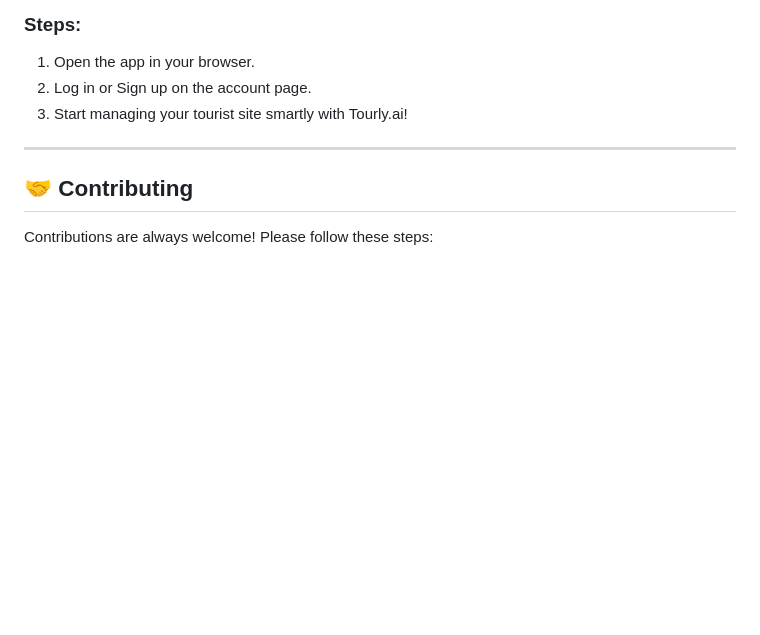
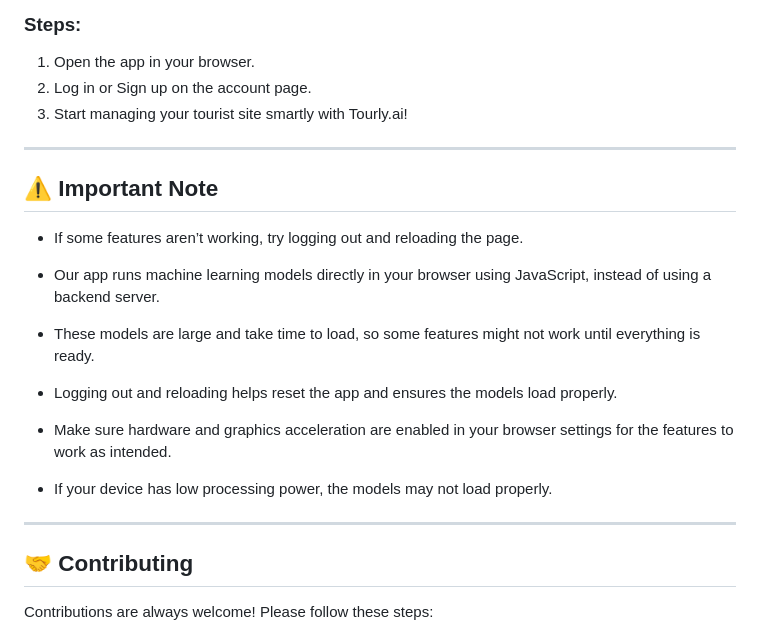
Before and after one commit to Leter-Tech/Tourly.ai, a Markdown page: README.md, the part around the change. Drawn GitHub-style; blank space fills up the shorter version.

```diff
--- a/README.md
+++ b/README.md
@@ -200,6 +200,22 @@ graph TD
 
 ---
 
+## ⚠️ **Important Note**
+
+- If some features aren’t working, try logging out and reloading the page.
+
+- Our app runs machine learning models directly in your browser using JavaScript, instead of using a backend server.
+
+- These models are large and take time to load, so some features might not work until everything is ready.
+
+- Logging out and reloading helps reset the app and ensures the models load properly.
+
+- Make sure hardware and graphics acceleration are enabled in your browser settings for the features to work as intended.
+
+- If your device has low processing power, the models may not load properly.
+
+---
+
 ## 🤝 **Contributing**
 
 Contributions are always welcome! Please follow these steps:
```
